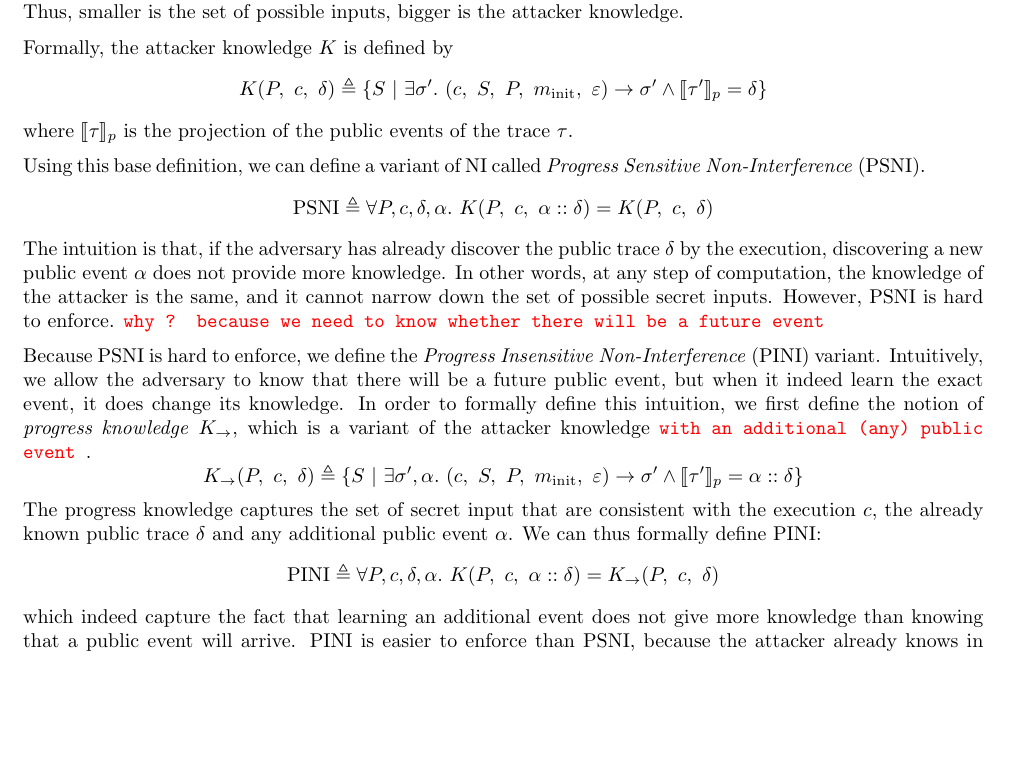
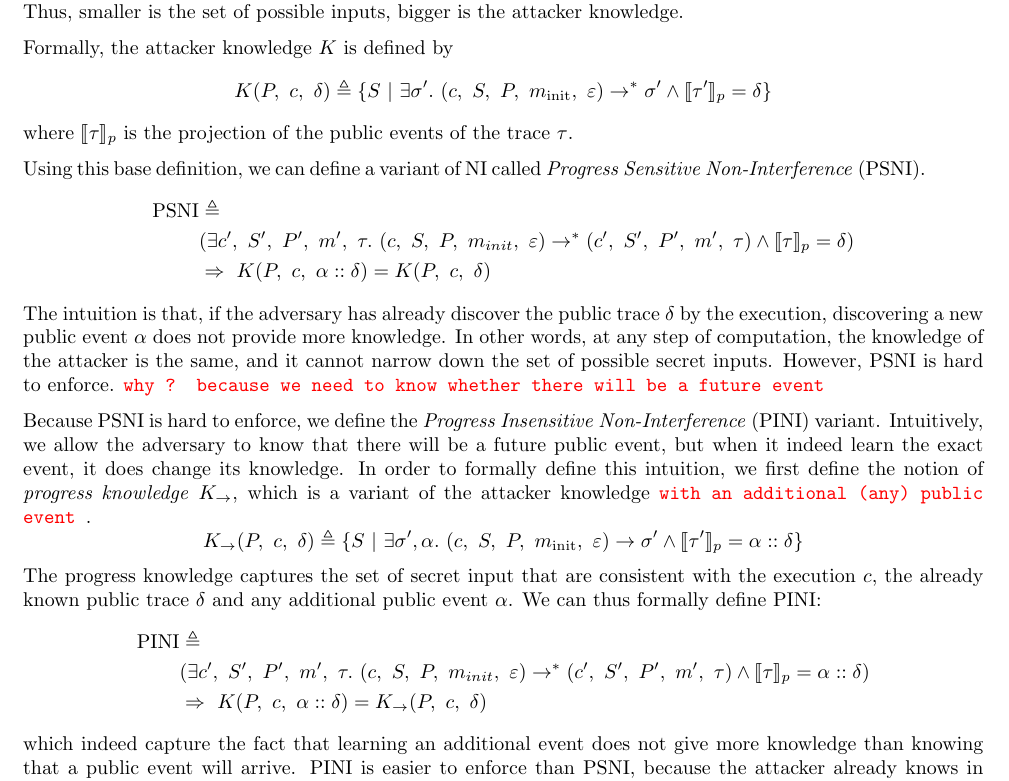
Before and after one commit to JuneRousseau/flow-sensitive-PINI, a LaTeX document (report/project_report.tex): part of page 2 of 6, cut so that both start at the same text, the shorter picture padded with empty space. Compiled offline with pdfLaTeX; a LaTeX package or settings file that is missing is left out.

Commit message:
Fix PINI and PSNI definition

```diff
--- a/report/project_report.tex
+++ b/report/project_report.tex
@@ -18,6 +18,7 @@
 \usepackage{mathpartir}
 \usepackage{pftools}
 \usepackage{stmaryrd}
+\usepackage{amsmath}
 
 \usepackage{tikz-cd}
 \usetikzlibrary{cd}
@@ -34,6 +35,7 @@
 \newcommand{\execaux}[7] { (#1,~#2,~#3) \xrightarrow{#4} (#5,~#6,~#7) }
 % (config, Γ, lpc) - ev -> (config_f, Γf, lpcf)
 \newcommand{\exec}[2] { #1 \rightarrow #2 }
+\newcommand{\exectrans}[2] { #1 \rightarrow^{*} #2 }
 \newcommand{\execn}[3] { #1 \rightarrow^{#2} #3 }
 \newcommand{\bridge}[3] { #1 \curvearrowright_{#2} #3 }
 \newcommand{\whilelang}{\textsc{While Lang} }
@@ -163,7 +165,7 @@ Formally, the attacker knowledge $K$ is defined by
 \[
   K(P,~c,~\delta) \triangleq
   \{ S ~|~ \exists \conf'.\
-  \exec{(c,~S,~P,~m_{\mathrm{init}},~\varepsilon)}{\conf'}
+  \exectrans{(c,~S,~P,~m_{\mathrm{init}},~\varepsilon)}{\conf'}
   \wedge
   \pproj{\tau'} = \delta
   \}
@@ -172,10 +174,15 @@ where $\pproj{\tau}$ is the projection of the public events of the trace $\tau$.
 
 Using this base definition, we can define a variant of NI called \emph{Progress Sensitive
   Non-Interference} (PSNI).
-\[
-  \mathrm{PSNI} \triangleq
-  \forall P,c,\delta,\alpha. \ K(P,~c,~\alpha::\delta) = K(P,~c,~\delta)
-\]
+\begin{align*}
+  \mathrm{PSNI} &\triangleq \\
+  &(\exists c',~S',~P',~m',~\tau.\
+  \exectrans{(c,~S,~P,~m_{init},~\varepsilon)}{(c',~S',~P',~m',~\tau)}
+  \wedge
+  \pproj{\tau} = \delta) \\
+  &\Rightarrow
+  \ K(P,~c,~\alpha::\delta) = K(P,~c,~\delta)
+\end{align*}
 The intuition is that, if the adversary has already discover the public trace $\delta$ by the
 execution, discovering a new public event $\alpha$ does not provide more knowledge.
 In other words, at any step of computation, the knowledge of the attacker is the same, and it cannot
@@ -199,10 +206,15 @@ variant of the attacker knowledge \instruction{with an additional (any) public e
 The progress knowledge captures the set of secret input that are consistent with the execution $c$,
 the already known public trace $\delta$ and any additional public event $\alpha$.
 We can thus formally define PINI:
-\[
-  \mathrm{PINI} \triangleq
-  \forall P,c,\delta,\alpha. \ K(P,~c,~\alpha::\delta) = K_{\rightarrow}(P,~c,~\delta)
-\]
+\begin{align*}
+  \mathrm{PINI} &\triangleq \\
+  &(\exists c',~S',~P',~m',~\tau.\
+  \exectrans{(c,~S,~P,~m_{init},~\varepsilon)}{(c',~S',~P',~m',~\tau)}
+  \wedge
+  \pproj{\tau} = \alpha::\delta) \\
+  &\Rightarrow
+  \ K(P,~c,~\alpha::\delta) = K_{\rightarrow}(P,~c,~\delta)
+\end{align*}
 which indeed capture the fact that learning an additional event does not give more knowledge than
 knowing that a public event will arrive.
 PINI is easier to enforce than PSNI, because the attacker already knows in advance that there will
```
